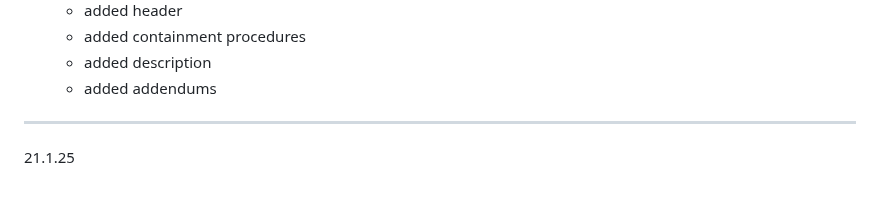
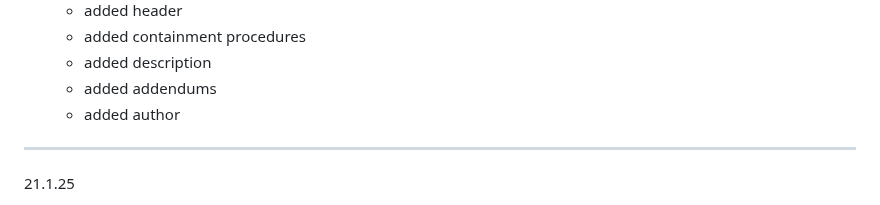
Before and after one commit to hellstorm-software/Kult-Rising, a Markdown page: wikiChangelog.md, the part around the change. Rendered like a GitHub page.

```diff
--- a/wikiChangelog.md
+++ b/wikiChangelog.md
@@ -30,6 +30,7 @@
     - added containment procedures
     - added description
     - added addendums
+    - added author
 
 ----------------------------------------------------------
 
```
